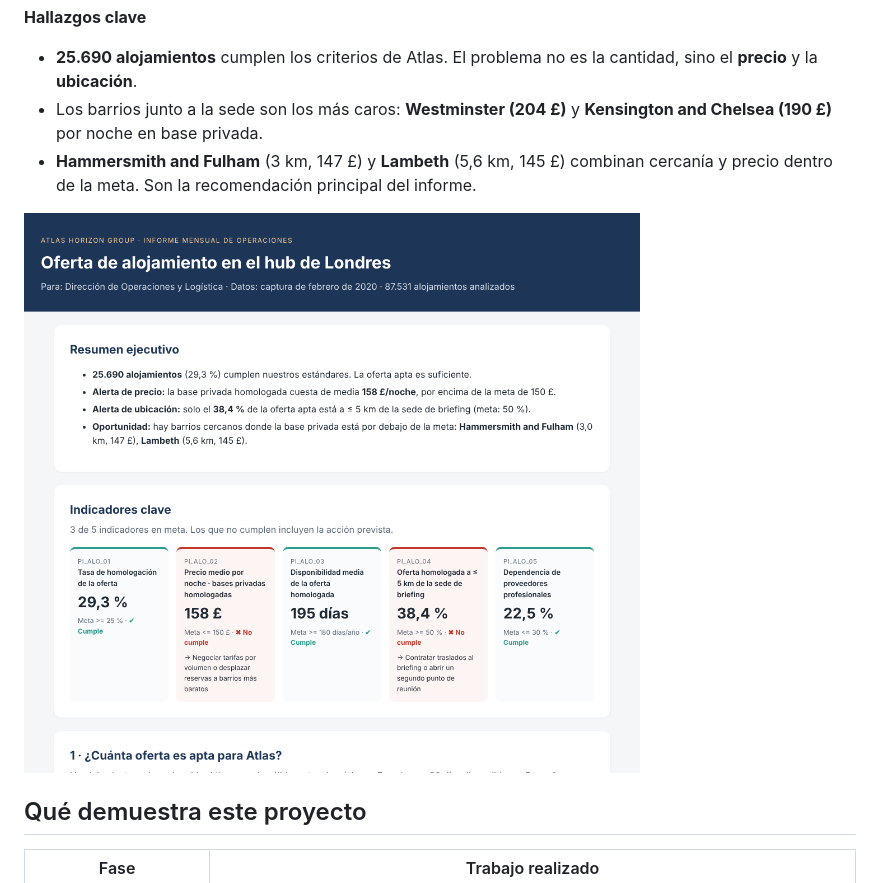
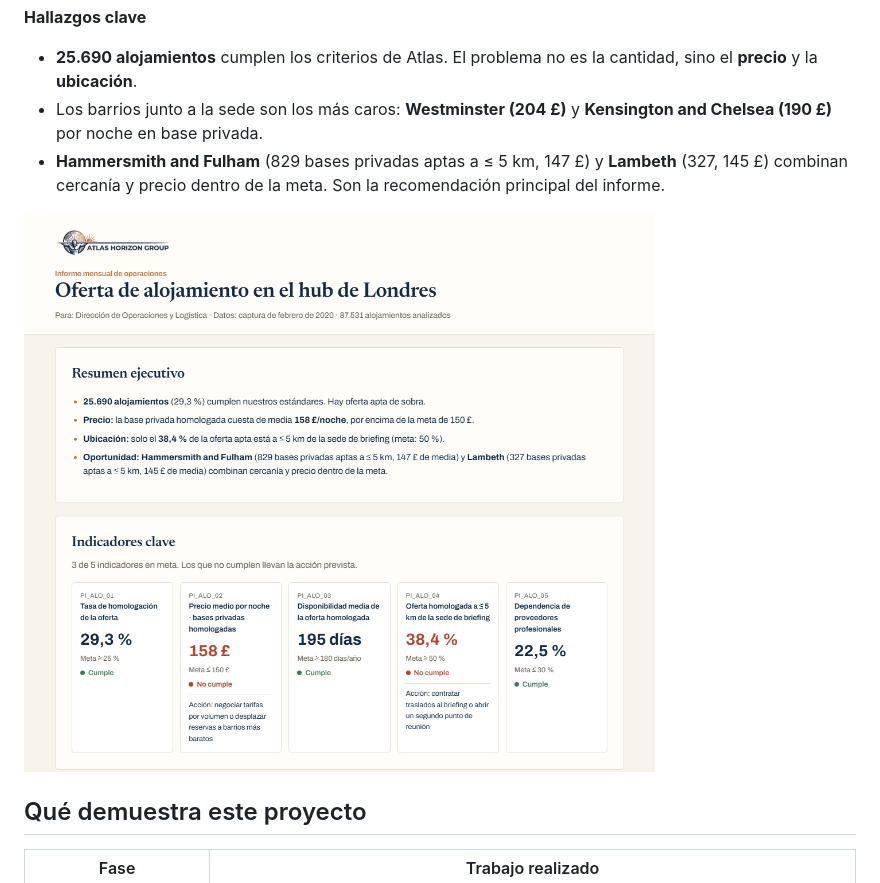
Before and after one commit to brahimnr2003-beep/atlas-horizon-bi, a Markdown page: README.md, the part around one of its changes. Rendered like a GitHub page; pictures changed too: docs/img/informe.png.

```diff
--- a/README.md
+++ b/README.md
@@ -38,7 +48,7 @@ Atlas Horizon organiza expediciones a destinos remotos. Antes de cada salida, cl
 **Hallazgos clave**
 - **25.690 alojamientos** cumplen los criterios de Atlas. El problema no es la cantidad, sino el **precio** y la **ubicación**.
 - Los barrios junto a la sede son los más caros: **Westminster (204 £)** y **Kensington and Chelsea (190 £)** por noche en base privada.
-- **Hammersmith and Fulham** (3 km, 147 £) y **Lambeth** (5,6 km, 145 £) combinan cercanía y precio dentro de la meta. Son la recomendación principal del informe.
+- **Hammersmith and Fulham** (829 bases privadas aptas a ≤ 5 km, 147 £) y **Lambeth** (327, 145 £) combinan cercanía y precio dentro de la meta. Son la recomendación principal del informe.
 
 ![Informe de negocio](docs/img/informe.png)
 
```
Also changed, not shown: other parts of README.md (+10 -0 lines), docs/img/dashboard.png, 9 other files.
